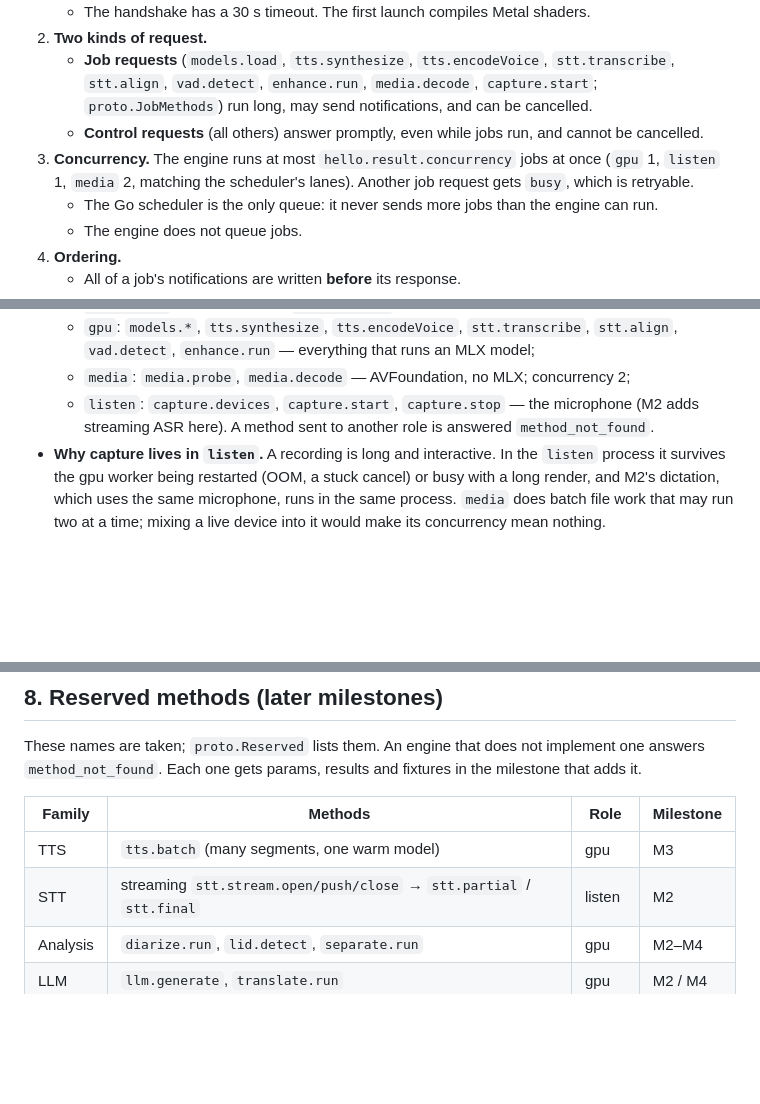
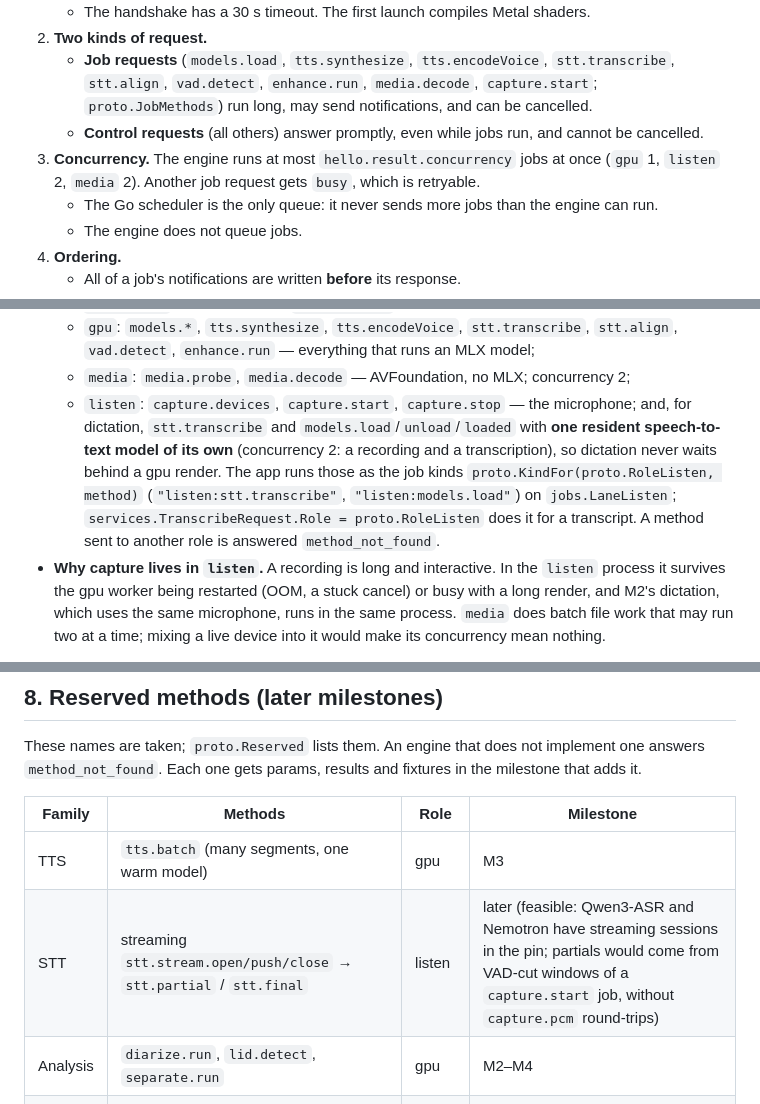
Before and after one commit to Reger-c/AudioSmith, a Markdown page: docs/protocol-v2.md, 3 parts joined by grey strips. Drawn GitHub-style; blank space fills up the shorter version.

Commit message:
docs: listen worker's speech-to-text, streaming partials note

```diff
--- a/docs/protocol-v2.md
+++ b/docs/protocol-v2.md
@@ -66,7 +66,7 @@ Unknown members must be ignored by both sides, so optional fields can be added w
 2. **Two kinds of request.**
    - **Job requests** (`models.load`, `tts.synthesize`, `tts.encodeVoice`, `stt.transcribe`, `stt.align`, `vad.detect`, `enhance.run`, `media.decode`, `capture.start`; `proto.JobMethods`) run long, may send notifications, and can be cancelled.
    - **Control requests** (all others) answer promptly, even while jobs run, and cannot be cancelled.
-3. **Concurrency.** The engine runs at most `hello.result.concurrency` jobs at once (`gpu` 1, `listen` 1, `media` 2, matching the scheduler's lanes). Another job request gets `busy`, which is retryable.
+3. **Concurrency.** The engine runs at most `hello.result.concurrency` jobs at once (`gpu` 1, `listen` 2, `media` 2). Another job request gets `busy`, which is retryable.
    - The Go scheduler is the only queue: it never sends more jobs than the engine can run.
    - The engine does not queue jobs.
 4. **Ordering.**
@@ -107,7 +107,7 @@ Every field is listed in [`methods.go`](../internal/engine/proto/methods.go). Th
 - Roles: every role implements `engine.hello`, `engine.stats`, `engine.flush`, `engine.shutdown` and `job.cancel`. On top of those (`proto.RoleOf`):
   - `gpu`: `models.*`, `tts.synthesize`, `tts.encodeVoice`, `stt.transcribe`, `stt.align`, `vad.detect`, `enhance.run` — everything that runs an MLX model;
   - `media`: `media.probe`, `media.decode` — AVFoundation, no MLX; concurrency 2;
-  - `listen`: `capture.devices`, `capture.start`, `capture.stop` — the microphone (M2 adds streaming ASR here).
+  - `listen`: `capture.devices`, `capture.start`, `capture.stop` — the microphone; and, for dictation, `stt.transcribe` and `models.load`/`unload`/`loaded` with **one resident speech-to-text model of its own** (concurrency 2: a recording and a transcription), so dictation never waits behind a gpu render. The app runs those as the job kinds `proto.KindFor(proto.RoleListen, method)` (`"listen:stt.transcribe"`, `"listen:models.load"`) on `jobs.LaneListen`; `services.TranscribeRequest.Role = proto.RoleListen` does it for a transcript.
   A method sent to another role is answered `method_not_found`.
 - **Why capture lives in `listen`.** A recording is long and interactive. In the `listen` process it survives the gpu worker being restarted (OOM, a stuck cancel) or busy with a long render, and M2's dictation, which uses the same microphone, runs in the same process. `media` does batch file work that may run two at a time; mixing a live device into it would make its concurrency mean nothing.
 
@@ -325,7 +325,7 @@ These names are taken; `proto.Reserved` lists them. An engine that does not impl
 | Family | Methods | Role | Milestone |
 |---|---|---|---|
 | TTS | `tts.batch` (many segments, one warm model) | gpu | M3 |
-| STT | streaming `stt.stream.open/push/close` → `stt.partial` / `stt.final` | listen | M2 |
+| STT | streaming `stt.stream.open/push/close` → `stt.partial` / `stt.final` | listen | later (feasible: Qwen3-ASR and Nemotron have streaming sessions in the pin; partials would come from VAD-cut windows of a `capture.start` job, without `capture.pcm` round-trips) |
 | Analysis | `diarize.run`, `lid.detect`, `separate.run` | gpu | M2–M4 |
 | LLM | `llm.generate`, `translate.run` | gpu | M2 / M4 |
 | Media | `media.encode`, `media.mux`, `media.timePitch`, `media.thumbnail`, `media.ocr`, `doc.extractText` | media | M3 / M4 |
```
